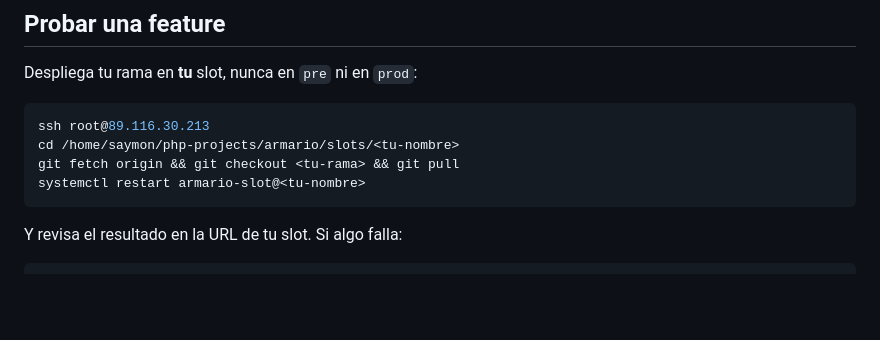
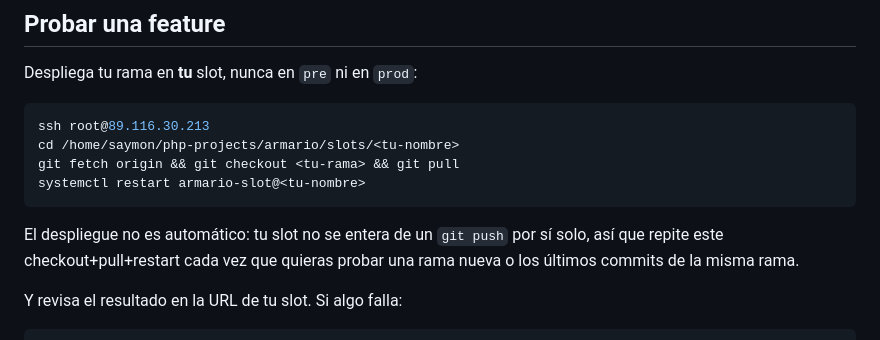
Before and after one commit to adrianhruiz/vestia, a Markdown page: README.md, the part around the change. Rendered like a GitHub page; blank space fills up the shorter version.

Commit message:
Document that slot deploys are manual
Nothing on the VPS reacts to a git push: a slot keeps serving the commit
it was left on until someone runs checkout+pull+restart by hand. Saying
so next to the commands avoids the "I pushed it, why is it not there?"
round trip.

Co-Authored-By: Claude Opus 5 <noreply@anthropic.com>

````diff
--- a/README.md
+++ b/README.md
@@ -59,6 +59,10 @@ git fetch origin && git checkout <tu-rama> && git pull
 systemctl restart armario-slot@<tu-nombre>
 ```
 
+El despliegue no es automático: tu slot no se entera de un `git push` por sí solo, así que
+repite este checkout+pull+restart cada vez que quieras probar una rama nueva o los últimos
+commits de la misma rama.
+
 Y revisa el resultado en la URL de tu slot. Si algo falla:
 
 ```bash
````
